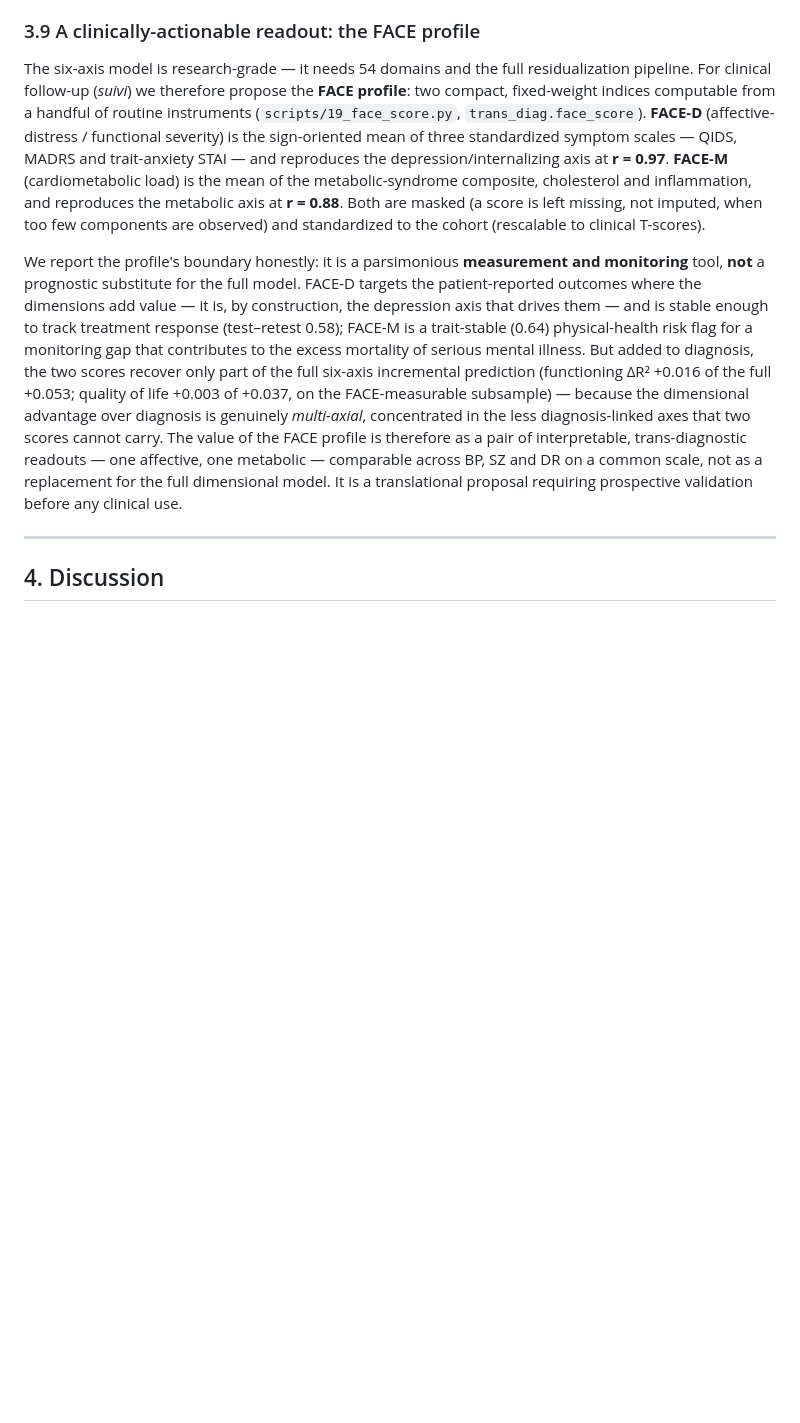
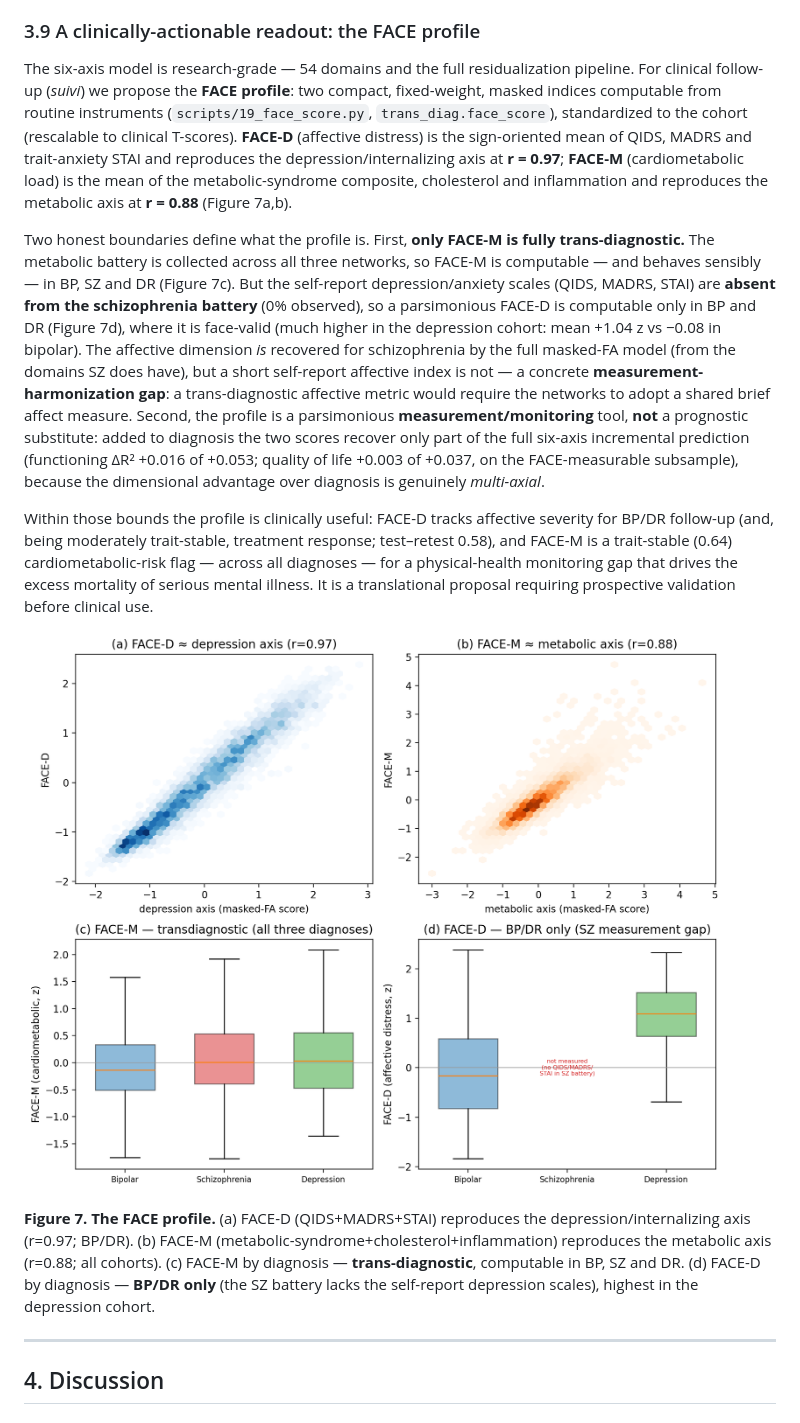
Before and after one commit to AndriiKulakovskyi/face-trans-diagnostic-phenotypes, a Markdown page: MANUSCRIPT.md, the part around the change. GitHub-like rendering; pictures changed too: reports/figures/fig7_face_profile.png (added); blank space fills up the shorter version.

```diff
--- a/MANUSCRIPT.md
+++ b/MANUSCRIPT.md
@@ -975,29 +975,41 @@ caution for data-driven phenotyping.
 
 ### 3.9 A clinically-actionable readout: the FACE profile
 
-The six-axis model is research-grade — it needs 54 domains and the full residualization pipeline.
-For clinical follow-up (*suivi*) we therefore propose the **FACE profile**: two compact,
-fixed-weight indices computable from a handful of routine instruments (`scripts/19_face_score.py`,
-`trans_diag.face_score`). **FACE-D** (affective-distress / functional severity) is the
-sign-oriented mean of three standardized symptom scales — QIDS, MADRS and trait-anxiety STAI — and
-reproduces the depression/internalizing axis at **r = 0.97**. **FACE-M** (cardiometabolic load) is
-the mean of the metabolic-syndrome composite, cholesterol and inflammation, and reproduces the
-metabolic axis at **r = 0.88**. Both are masked (a score is left missing, not imputed, when too
-few components are observed) and standardized to the cohort (rescalable to clinical T-scores).
+The six-axis model is research-grade — 54 domains and the full residualization pipeline. For
+clinical follow-up (*suivi*) we propose the **FACE profile**: two compact, fixed-weight, masked
+indices computable from routine instruments (`scripts/19_face_score.py`, `trans_diag.face_score`),
+standardized to the cohort (rescalable to clinical T-scores). **FACE-D** (affective distress) is the
+sign-oriented mean of QIDS, MADRS and trait-anxiety STAI and reproduces the depression/internalizing
+axis at **r = 0.97**; **FACE-M** (cardiometabolic load) is the mean of the metabolic-syndrome
+composite, cholesterol and inflammation and reproduces the metabolic axis at **r = 0.88** (Figure 7a,b).
 
-We report the profile's boundary honestly: it is a parsimonious **measurement and monitoring**
-tool, **not** a prognostic substitute for the full model. FACE-D targets the patient-reported
-outcomes where the dimensions add value — it is, by construction, the depression axis that drives
-them — and is stable enough to track treatment response (test–retest 0.58); FACE-M is a
-trait-stable (0.64) physical-health risk flag for a monitoring gap that contributes to the excess
-mortality of serious mental illness. But added to diagnosis, the two scores recover only part of
-the full six-axis incremental prediction (functioning ΔR² +0.016 of the full +0.053; quality of
-life +0.003 of +0.037, on the FACE-measurable subsample) — because the dimensional advantage over
-diagnosis is genuinely *multi-axial*, concentrated in the less diagnosis-linked axes that two
-scores cannot carry. The value of the FACE profile is therefore as a pair of interpretable,
-trans-diagnostic readouts — one affective, one metabolic — comparable across BP, SZ and DR on a
-common scale, not as a replacement for the full dimensional model. It is a translational proposal
-requiring prospective validation before any clinical use.
+Two honest boundaries define what the profile is. First, **only FACE-M is fully trans-diagnostic.**
+The metabolic battery is collected across all three networks, so FACE-M is computable — and behaves
+sensibly — in BP, SZ and DR (Figure 7c). But the self-report depression/anxiety scales (QIDS, MADRS,
+STAI) are **absent from the schizophrenia battery** (0% observed), so a parsimonious FACE-D is
+computable only in BP and DR (Figure 7d), where it is face-valid (much higher in the depression
+cohort: mean +1.04 z vs −0.08 in bipolar). The affective dimension *is* recovered for schizophrenia
+by the full masked-FA model (from the domains SZ does have), but a short self-report affective index
+is not — a concrete **measurement-harmonization gap**: a trans-diagnostic affective metric would
+require the networks to adopt a shared brief affect measure. Second, the profile is a parsimonious
+**measurement/monitoring** tool, **not** a prognostic substitute: added to diagnosis the two scores
+recover only part of the full six-axis incremental prediction (functioning ΔR² +0.016 of +0.053;
+quality of life +0.003 of +0.037, on the FACE-measurable subsample), because the dimensional
+advantage over diagnosis is genuinely *multi-axial*.
+
+Within those bounds the profile is clinically useful: FACE-D tracks affective severity for BP/DR
+follow-up (and, being moderately trait-stable, treatment response; test–retest 0.58), and FACE-M is
+a trait-stable (0.64) cardiometabolic-risk flag — across all diagnoses — for a physical-health
+monitoring gap that drives the excess mortality of serious mental illness. It is a translational
+proposal requiring prospective validation before clinical use.
+
+![Figure 7](reports/figures/fig7_face_profile.png)
+
+**Figure 7. The FACE profile.** (a) FACE-D (QIDS+MADRS+STAI) reproduces the depression/internalizing
+axis (r=0.97; BP/DR). (b) FACE-M (metabolic-syndrome+cholesterol+inflammation) reproduces the
+metabolic axis (r=0.88; all cohorts). (c) FACE-M by diagnosis — **trans-diagnostic**, computable in
+BP, SZ and DR. (d) FACE-D by diagnosis — **BP/DR only** (the SZ battery lacks the self-report
+depression scales), highest in the depression cohort.
 
 ---
 
```
Also changed, not shown: 6 other files.
